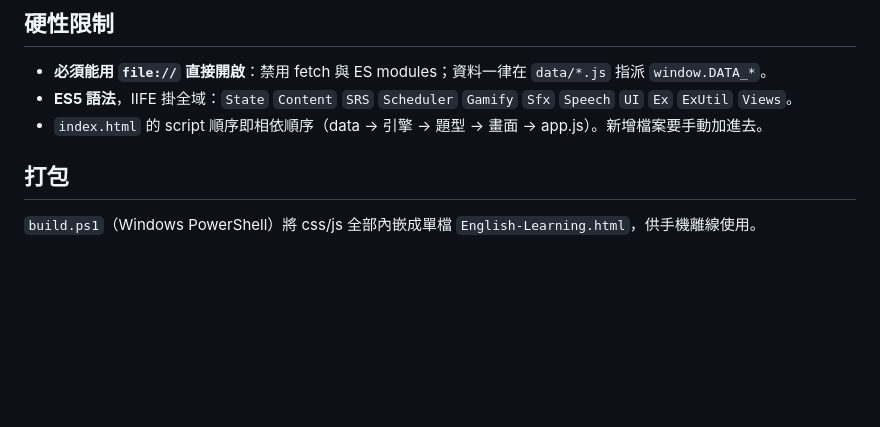
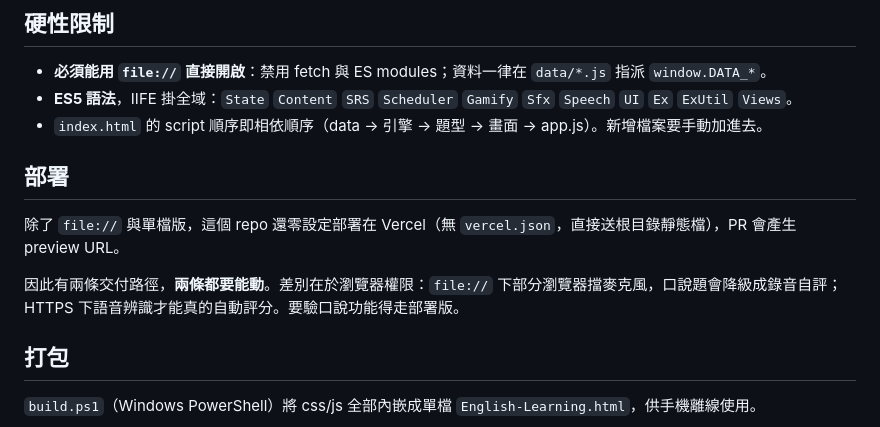
Before and after one commit to ssy353381-cell/English-learning, a Markdown page: CLAUDE.md, the part around the change. Rendered like a GitHub page; blank space fills up the shorter version.

Commit message:
CLAUDE.md 補上 Vercel 部署
從 PR 的部署通知才發現這個 repo 有零設定部署在 Vercel，repo 裡看不出來
（沒有 vercel.json）。

記下兩條交付路徑都要能動，以及兩者的實際差別：file:// 下部分瀏覽器擋麥克風，
口說題會降級成錄音自評；HTTPS 下語音辨識才能自動評分。要驗口說得走部署版。

Co-Authored-By: Claude Opus 5 <noreply@anthropic.com>
Claude-Session: https://claude.ai/code/session_01Lzvf3ZWXmDSTGetCcDoPjK

```diff
--- a/CLAUDE.md
+++ b/CLAUDE.md
@@ -7,6 +7,12 @@
 - **必須能用 `file://` 直接開啟**：禁用 fetch 與 ES modules；資料一律在 `data/*.js` 指派 `window.DATA_*`。
 - **ES5 語法**，IIFE 掛全域：`State` `Content` `SRS` `Scheduler` `Gamify` `Sfx` `Speech` `UI` `Ex` `ExUtil` `Views`。
 - `index.html` 的 script 順序即相依順序（data → 引擎 → 題型 → 畫面 → app.js）。新增檔案要手動加進去。
+
+## 部署
+
+除了 `file://` 與單檔版，這個 repo 還零設定部署在 Vercel（無 `vercel.json`，直接送根目錄靜態檔），PR 會產生 preview URL。
+
+因此有兩條交付路徑，**兩條都要能動**。差別在於瀏覽器權限：`file://` 下部分瀏覽器擋麥克風，口說題會降級成錄音自評；HTTPS 下語音辨識才能真的自動評分。要驗口說功能得走部署版。
 
 ## 打包
 
```
